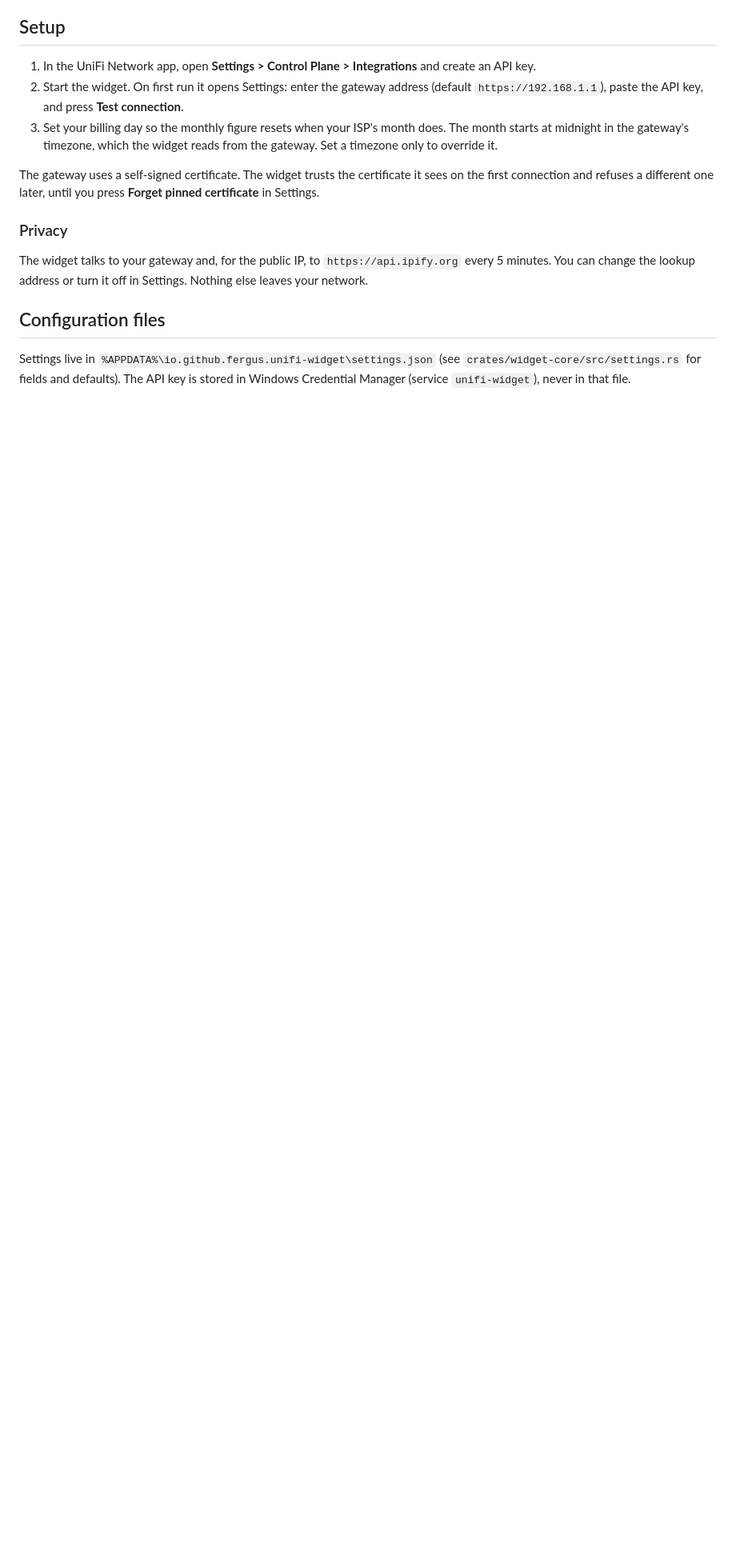
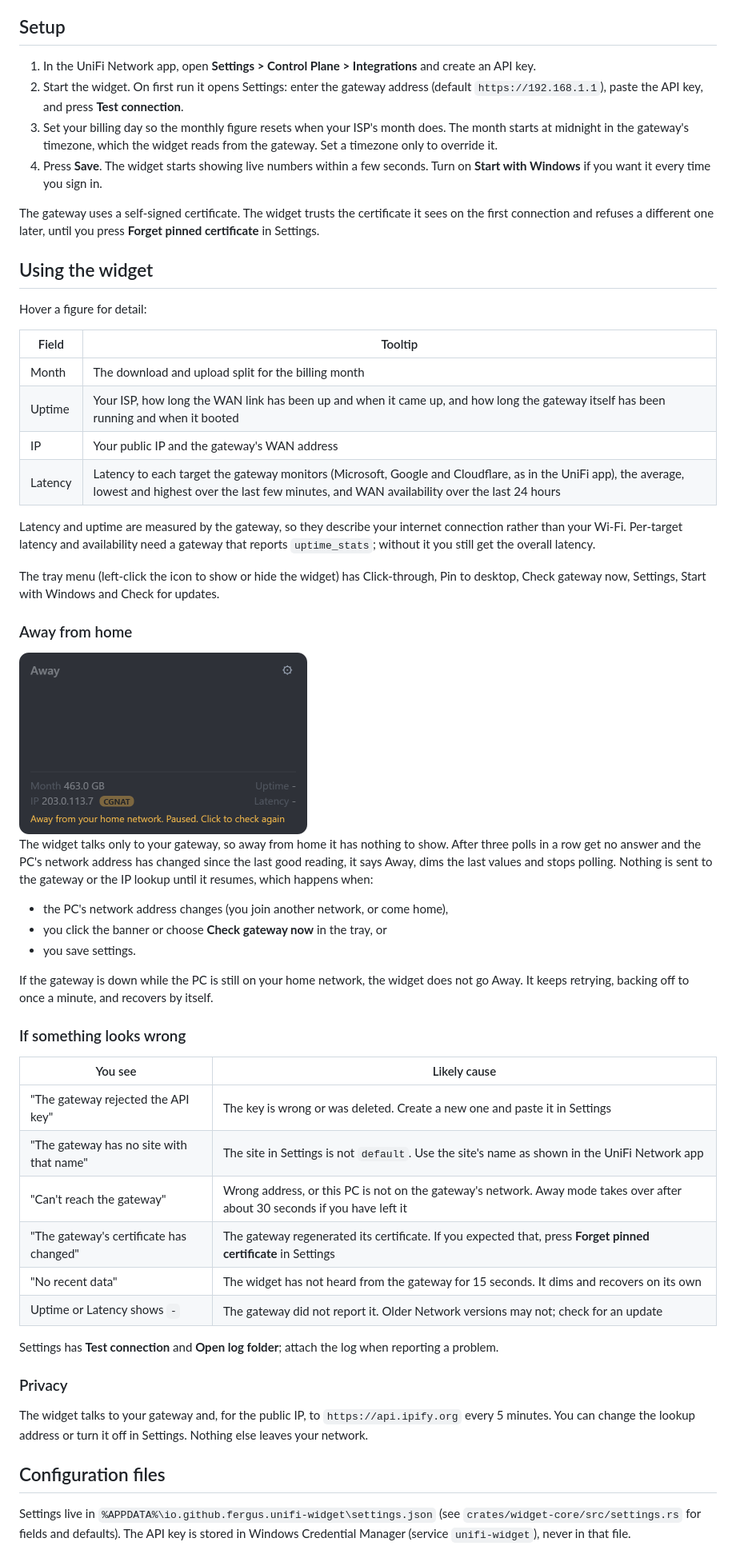
Before and after one commit to fergus/wan-widget-for-unifi, a Markdown page: README.md, the part around one of its changes. Shown at 80% size. GitHub-like rendering; pictures changed too: docs/images/widget-away.png (added); blank space fills up the shorter version.

```diff
--- a/README.md
+++ b/README.md
@@ -34,10 +35,62 @@ start with Windows.
 3. Set your billing day so the monthly figure resets when your ISP's month does. The
    month starts at midnight in the gateway's timezone, which the widget reads from the
    gateway. Set a timezone only to override it.
+4. Press **Save**. The widget starts showing live numbers within a few seconds. Turn on
+   **Start with Windows** if you want it every time you sign in.
 
 The gateway uses a self-signed certificate. The widget trusts the certificate it sees
 on the first connection and refuses a different one later, until you press
 **Forget pinned certificate** in Settings.
+
+## Using the widget
+
+Hover a figure for detail:
+
+| Field | Tooltip |
+|---|---|
+| Month | The download and upload split for the billing month |
+| Uptime | Your ISP, how long the WAN link has been up and when it came up, and how long the gateway itself has been running and when it booted |
+| IP | Your public IP and the gateway's WAN address |
+| Latency | Latency to each target the gateway monitors (Microsoft, Google and Cloudflare, as in the UniFi app), the average, lowest and highest over the last few minutes, and WAN availability over the last 24 hours |
+
+Latency and uptime are measured by the gateway, so they describe your internet
+connection rather than your Wi-Fi. Per-target latency and availability need a gateway
+that reports `uptime_stats`; without it you still get the overall latency.
+
+The tray menu (left-click the icon to show or hide the widget) has Click-through, Pin
+to desktop, Check gateway now, Settings, Start with Windows and Check for updates.
+
+### Away from home
+
+<picture>
+  <img src="docs/images/widget-away.png" width="360" alt="The widget dimmed, with Away in place of the rates and a banner reading Away from your home network. Paused. Click to check again">
+</picture>
+
+The widget talks only to your gateway, so away from home it has nothing to show. After
+three polls in a row get no answer and the PC's network address has changed since the
+last good reading, it says Away, dims the last values and stops polling. Nothing is
+sent to the gateway or the IP lookup until it resumes, which happens when:
+
+- the PC's network address changes (you join another network, or come home),
+- you click the banner or choose **Check gateway now** in the tray, or
+- you save settings.
+
+If the gateway is down while the PC is still on your home network, the widget does not
+go Away. It keeps retrying, backing off to once a minute, and recovers by itself.
+
+### If something looks wrong
+
+| You see | Likely cause |
+|---|---|
+| "The gateway rejected the API key" | The key is wrong or was deleted. Create a new one and paste it in Settings |
+| "The gateway has no site with that name" | The site in Settings is not `default`. Use the site's name as shown in the UniFi Network app |
+| "Can't reach the gateway" | Wrong address, or this PC is not on the gateway's network. Away mode takes over after about 30 seconds if you have left it |
+| "The gateway's certificate has changed" | The gateway regenerated its certificate. If you expected that, press **Forget pinned certificate** in Settings |
+| "No recent data" | The widget has not heard from the gateway for 15 seconds. It dims and recovers on its own |
+| Uptime or Latency shows `-` | The gateway did not report it. Older Network versions may not; check for an update |
+
+Settings has **Test connection** and **Open log folder**; attach the log when reporting
+a problem.
 
 ### Privacy
 
```
Also changed, not shown: other parts of README.md (+4 -3 lines), CHANGELOG.md (+4 -2 lines), docs/DESIGN.md (+2 -1 lines), docs/images/widget-dark.png, docs/images/widget-light.png, 10 other files.
